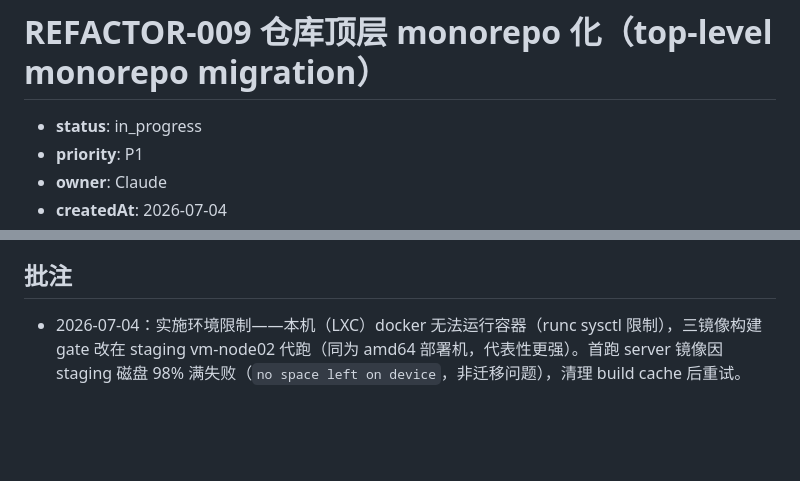
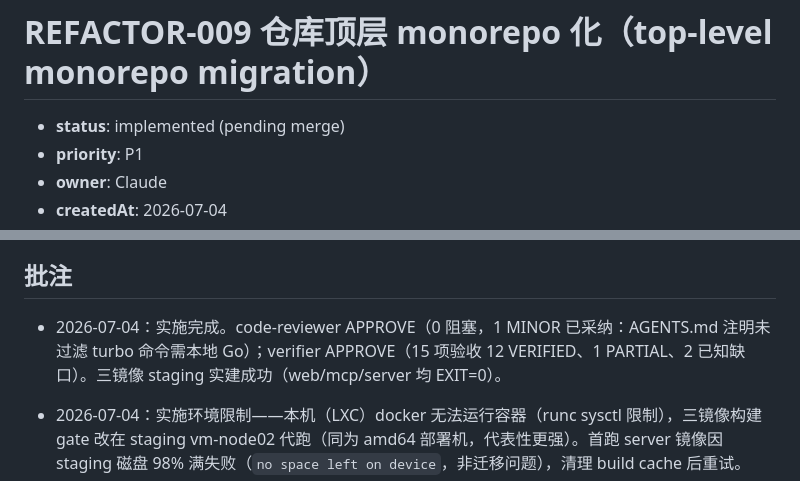
Before and after one commit to BenDaye/ttpos-artifacts, a Markdown page: docs/task/REFACTOR-009.md, 2 parts joined by grey strips. GitHub-like rendering; blank space fills up the shorter version.

```diff
--- a/docs/task/REFACTOR-009.md
+++ b/docs/task/REFACTOR-009.md
@@ -1,6 +1,6 @@
 # REFACTOR-009 仓库顶层 monorepo 化（top-level monorepo migration）
 
-- **status**: in_progress
+- **status**: implemented (pending merge)
 - **priority**: P1
 - **owner**: Claude
 - **createdAt**: 2026-07-04
@@ -34,5 +34,7 @@
 
 ## 批注
 
+- 2026-07-04：实施完成。code-reviewer APPROVE（0 阻塞，1 MINOR 已采纳：AGENTS.md 注明未过滤 turbo 命令需本地 Go）；verifier APPROVE（15 项验收 12 VERIFIED、1 PARTIAL、2 已知缺口）。三镜像 staging 实建成功（web/mcp/server 均 EXIT=0）。
+
 - 2026-07-04：实施环境限制——本机（LXC）docker 无法运行容器（runc sysctl 限制），三镜像构建 gate 改在 staging vm-node02 代跑（同为 amd64 部署机，代表性更强）。首跑 server 镜像因 staging 磁盘 98% 满失败（`no space left on device`，非迁移问题），清理 build cache 后重试。
 - 2026-07-04：本机无 Go 工具链，为跑 turbo server gate 安装用户态 Go 1.25.5 至 `~/.local/go`（与 go.mod 一致）。
```
Also changed, not shown: AGENTS.md (+2 -0 lines), docs/plan/PLAN-036.md (+1 -1 lines).
